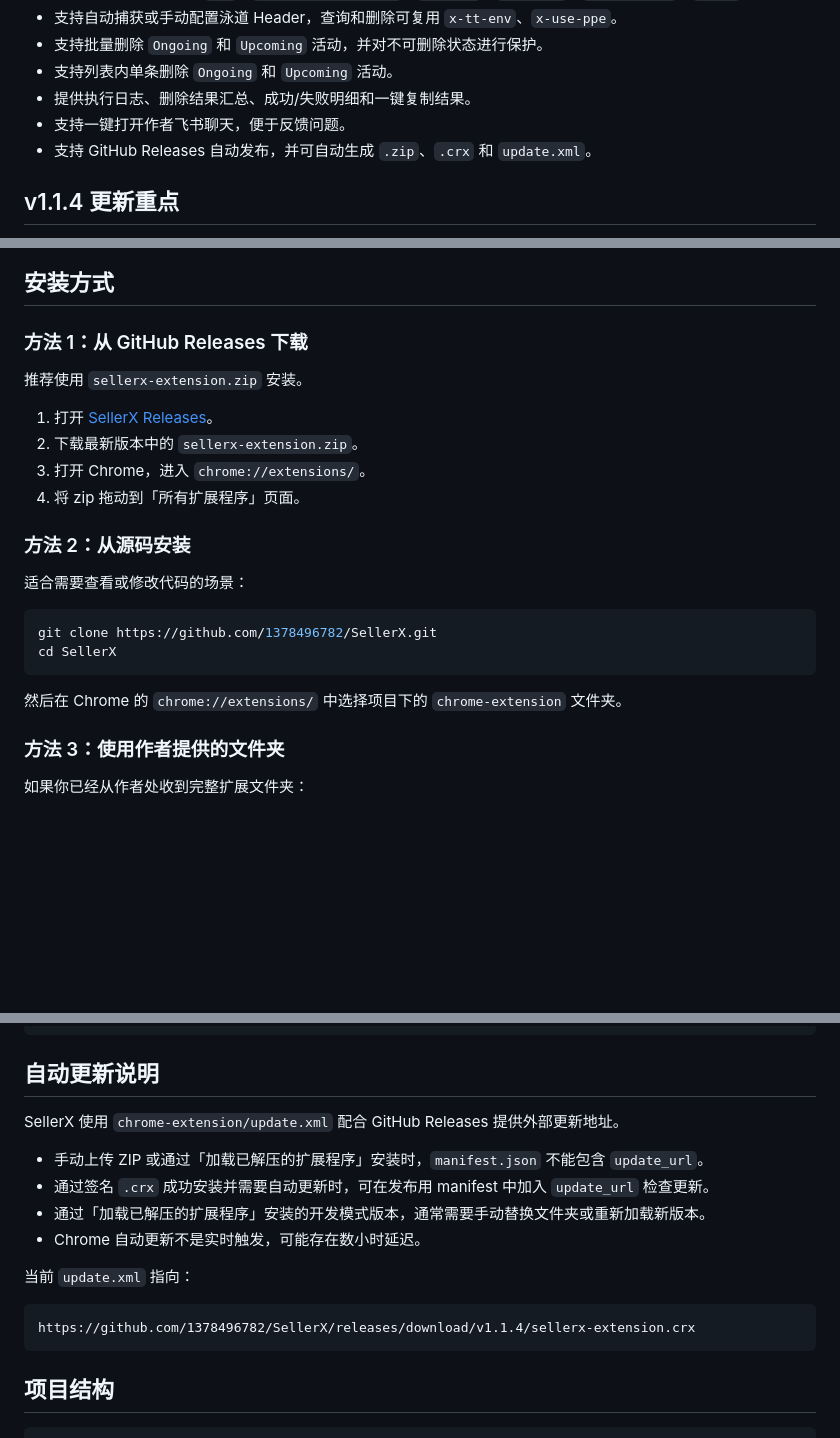
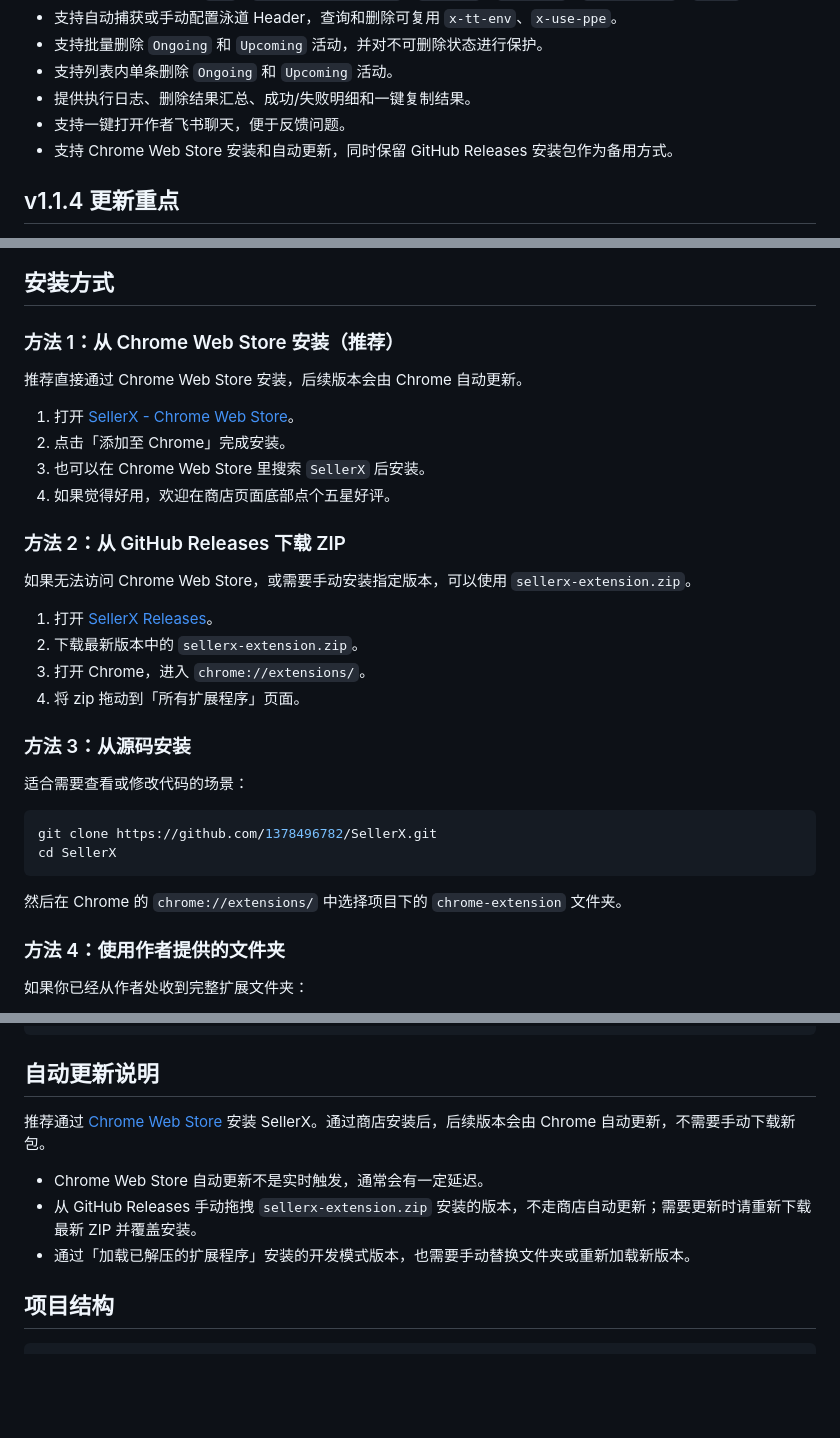
Before and after one commit to 1378496782/SellerX, a Markdown page: README.md, 3 parts joined by grey strips. GitHub-like rendering; blank space fills up the shorter version.

Commit message:
docs: 更新README文档，调整安装方式和自动更新说明
重新整理了安装步骤，将Chrome Web Store安装设为推荐方式，更新了自动更新相关说明，移除了旧的GitHub Releases自动发布相关内容

````diff
--- a/README.md
+++ b/README.md
@@ -15,7 +15,7 @@ SellerX 是一个 Chrome Extension，用于批量查询、管理和删除 TikTok
 - 支持列表内单条删除 `Ongoing` 和 `Upcoming` 活动。
 - 提供执行日志、删除结果汇总、成功/失败明细和一键复制结果。
 - 支持一键打开作者飞书聊天，便于反馈问题。
-- 支持 GitHub Releases 自动发布，并可自动生成 `.zip`、`.crx` 和 `update.xml`。
+- 支持 Chrome Web Store 安装和自动更新，同时保留 GitHub Releases 安装包作为备用方式。
 
 ## v1.1.4 更新重点
 
@@ -69,16 +69,25 @@ SellerX 是一个 Chrome Extension，用于批量查询、管理和删除 TikTok
 
 ## 安装方式
 
-### 方法 1：从 GitHub Releases 下载
+### 方法 1：从 Chrome Web Store 安装（推荐）
 
-推荐使用 `sellerx-extension.zip` 安装。
+推荐直接通过 Chrome Web Store 安装，后续版本会由 Chrome 自动更新。
+
+1. 打开 [SellerX - Chrome Web Store](https://chromewebstore.google.com/detail/sellerx/mlienbhlbggdmbinchmkddnbjcffoked)。
+2. 点击「添加至 Chrome」完成安装。
+3. 也可以在 Chrome Web Store 里搜索 `SellerX` 后安装。
+4. 如果觉得好用，欢迎在商店页面底部点个五星好评。
+
+### 方法 2：从 GitHub Releases 下载 ZIP
+
+如果无法访问 Chrome Web Store，或需要手动安装指定版本，可以使用 `sellerx-extension.zip`。
 
 1. 打开 [SellerX Releases](https://github.com/1378496782/SellerX/releases)。
 2. 下载最新版本中的 `sellerx-extension.zip`。
 3. 打开 Chrome，进入 `chrome://extensions/`。
 4. 将 zip 拖动到「所有扩展程序」页面。
 
-### 方法 2：从源码安装
+### 方法 3：从源码安装
 
 适合需要查看或修改代码的场景：
 
@@ -89,7 +98,7 @@ cd SellerX
 
 然后在 Chrome 的 `chrome://extensions/` 中选择项目下的 `chrome-extension` 文件夹。
 
-### 方法 3：使用作者提供的文件夹
+### 方法 4：使用作者提供的文件夹
 
 如果你已经从作者处收到完整扩展文件夹：
 
@@ -161,18 +170,11 @@ promotion_type=9, display_type=17
 
 ## 自动更新说明
 
-SellerX 使用 `chrome-extension/update.xml` 配合 GitHub Releases 提供外部更新地址。
+推荐通过 [Chrome Web Store](https://chromewebstore.google.com/detail/sellerx/mlienbhlbggdmbinchmkddnbjcffoked) 安装 SellerX。通过商店安装后，后续版本会由 Chrome 自动更新，不需要手动下载新包。
 
-- 手动上传 ZIP 或通过「加载已解压的扩展程序」安装时，`manifest.json` 不能包含 `update_url`。
-- 通过签名 `.crx` 成功安装并需要自动更新时，可在发布用 manifest 中加入 `update_url` 检查更新。
-- 通过「加载已解压的扩展程序」安装的开发模式版本，通常需要手动替换文件夹或重新加载新版本。
-- Chrome 自动更新不是实时触发，可能存在数小时延迟。
-
-当前 `update.xml` 指向：
-
-```text
-https://github.com/1378496782/SellerX/releases/download/v1.1.4/sellerx-extension.crx
-```
+- Chrome Web Store 自动更新不是实时触发，通常会有一定延迟。
+- 从 GitHub Releases 手动拖拽 `sellerx-extension.zip` 安装的版本，不走商店自动更新；需要更新时请重新下载最新 ZIP 并覆盖安装。
+- 通过「加载已解压的扩展程序」安装的开发模式版本，也需要手动替换文件夹或重新加载新版本。
 
 ## 项目结构
 
````
